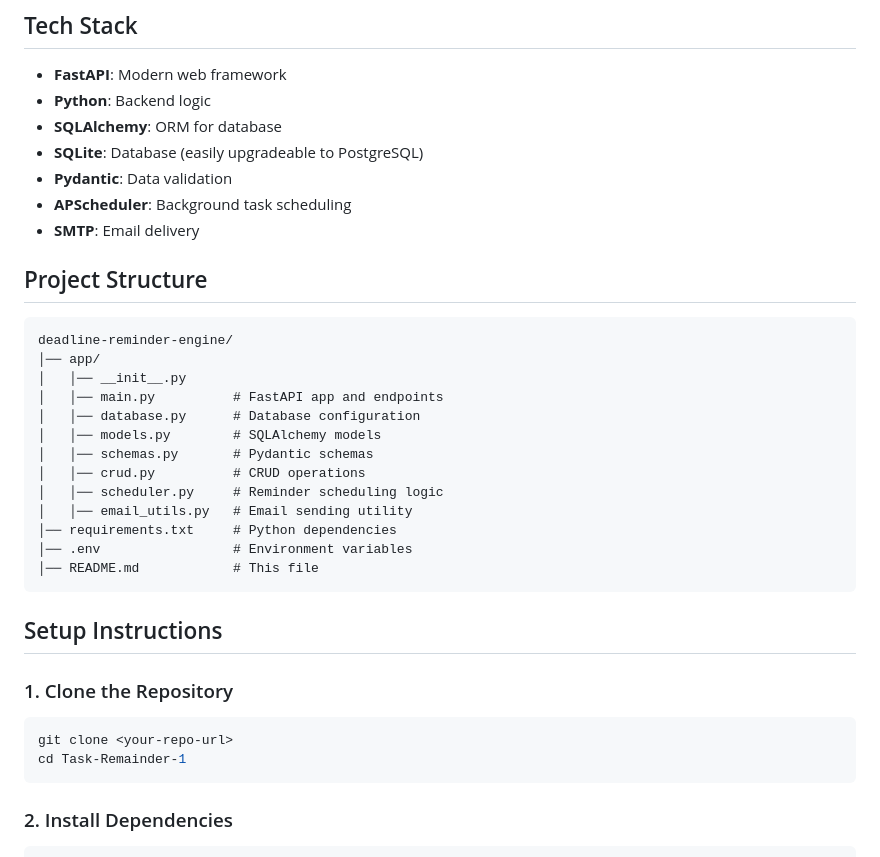
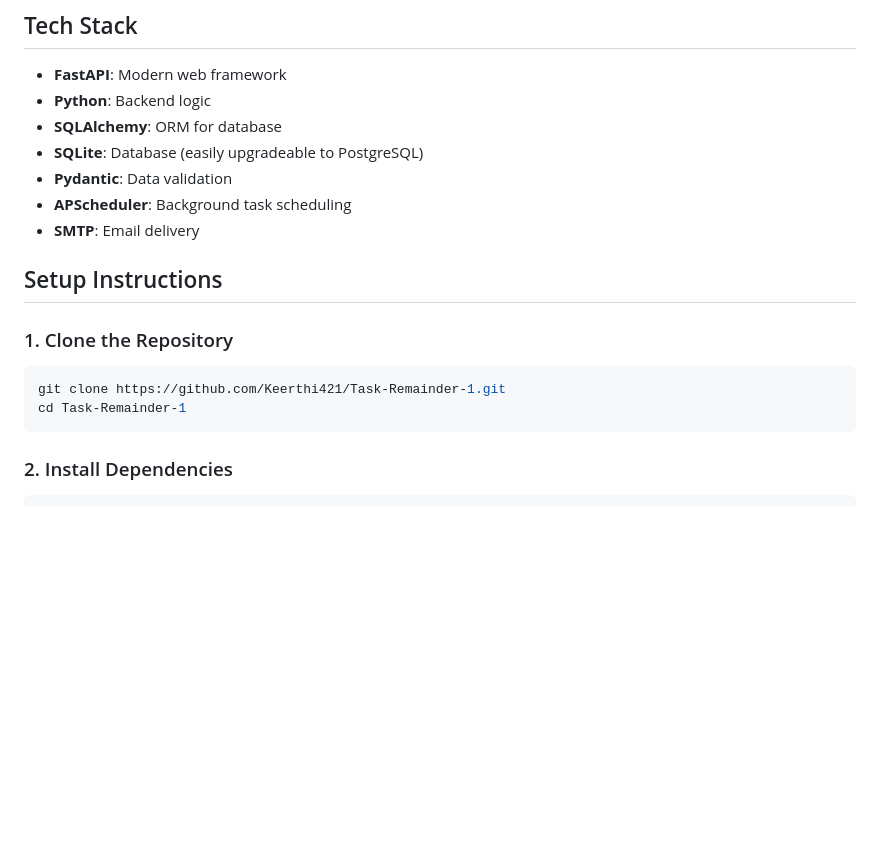
Before and after one commit to Keerthi421/Task-Remainder-1, a Markdown page: README.md, the part around the change. Rendered like a GitHub page; blank space fills up the shorter version.

Commit message:
Update README
Removed project structure section and updated clone URL.

````diff
--- a/README.md
+++ b/README.md
@@ -23,30 +23,13 @@ A FastAPI-based backend system to generate task and medication reminders using d
 - **APScheduler**: Background task scheduling
 - **SMTP**: Email delivery
 
-## Project Structure
-
-```
-deadline-reminder-engine/
-│── app/
-│   │── __init__.py
-│   │── main.py          # FastAPI app and endpoints
-│   │── database.py      # Database configuration
-│   │── models.py        # SQLAlchemy models
-│   │── schemas.py       # Pydantic schemas
-│   │── crud.py          # CRUD operations
-│   │── scheduler.py     # Reminder scheduling logic
-│   │── email_utils.py   # Email sending utility
-│── requirements.txt     # Python dependencies
-│── .env                 # Environment variables
-│── README.md            # This file
-```
 
 ## Setup Instructions
 
 ### 1. Clone the Repository
 
 ```bash
-git clone <your-repo-url>
+git clone https://github.com/Keerthi421/Task-Remainder-1.git
 cd Task-Remainder-1
 ```
 
````
